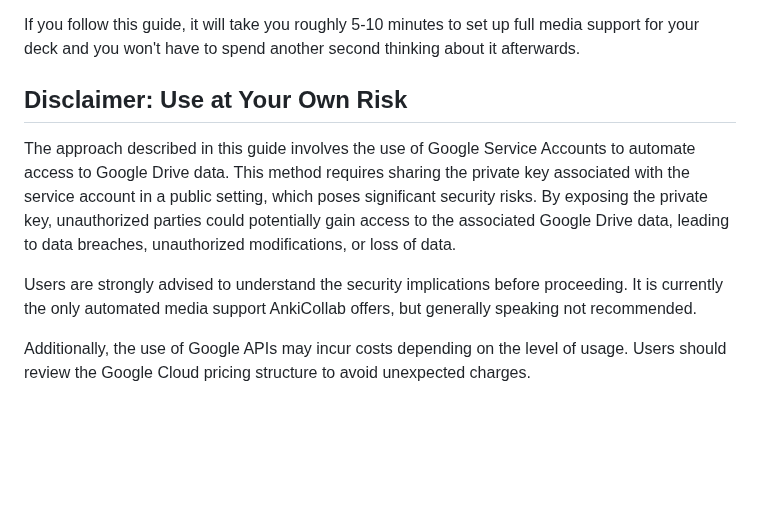
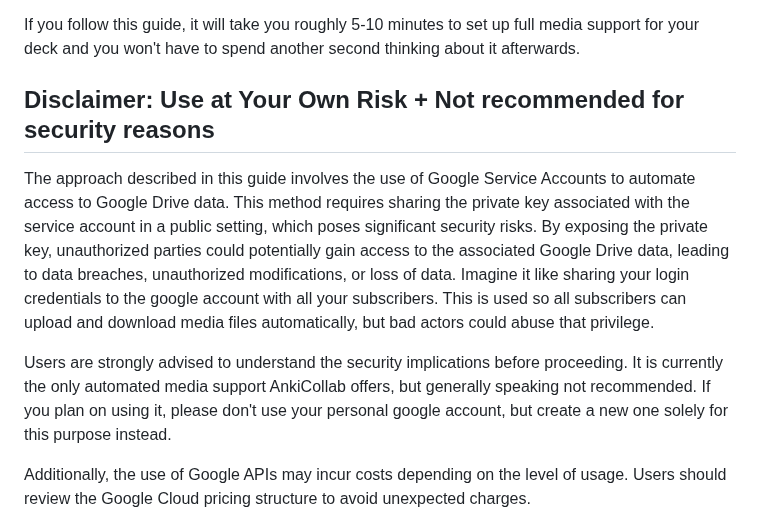
Before and after one commit to CravingCrates/AnkiCollab-Plugin, a Markdown page: google_drive_guide.md, the part around the change. GitHub-like rendering; blank space fills up the shorter version.

Commit message:
further clarification

```diff
--- a/google_drive_guide.md
+++ b/google_drive_guide.md
@@ -4,11 +4,11 @@ AnkiCollab is a collaborative tool for sharing Anki decks. It allows you to shar
 
 If you follow this guide, it will take you roughly 5-10 minutes to set up full media support for your deck and you won't have to spend another second thinking about it afterwards.
 
-## Disclaimer: Use at Your Own Risk
+## Disclaimer: Use at Your Own Risk + Not recommended for security reasons
 
-The approach described in this guide involves the use of Google Service Accounts to automate access to Google Drive data. This method requires sharing the private key associated with the service account in a public setting, which poses significant security risks. By exposing the private key, unauthorized parties could potentially gain access to the associated Google Drive data, leading to data breaches, unauthorized modifications, or loss of data.
+The approach described in this guide involves the use of Google Service Accounts to automate access to Google Drive data. This method requires sharing the private key associated with the service account in a public setting, which poses significant security risks. By exposing the private key, unauthorized parties could potentially gain access to the associated Google Drive data, leading to data breaches, unauthorized modifications, or loss of data. Imagine it like sharing your login credentials to the google account with all your subscribers. This is used so all subscribers can upload and download media files automatically, but bad actors could abuse that privilege.
 
-Users are strongly advised to understand the security implications before proceeding. It is currently the only automated media support AnkiCollab offers, but generally speaking not recommended.
+Users are strongly advised to understand the security implications before proceeding. It is currently the only automated media support AnkiCollab offers, but generally speaking not recommended. If you plan on using it, please don't use your personal google account, but create a new one solely for this purpose instead.
 
 Additionally, the use of Google APIs may incur costs depending on the level of usage. Users should review the Google Cloud pricing structure to avoid unexpected charges.
 
```
